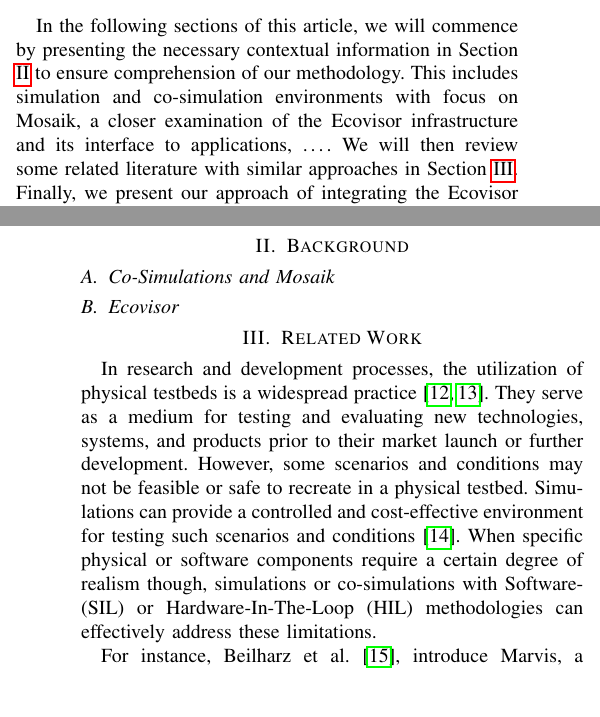
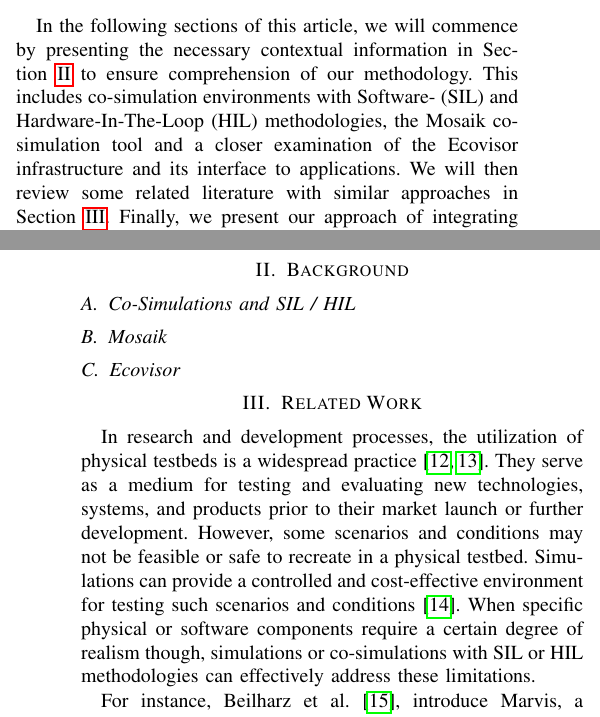
Before and after one commit to marvin-steinke/ds-project, a LaTeX paper (documents/paper/main.tex, which reads documents/paper/sections/background.tex, documents/paper/sections/introduction.tex, documents/paper/sections/related_work.tex): two parts of the columns of pages 1 and 2 of 3, joined at a grey line, cut so that both start at the same text, the shorter picture padded with empty space. Compiled offline with pdfLaTeX; a missing font is replaced by an installed copy or a similar font; a LaTeX package or settings file that is missing is left out.

Commit message:
added HIL and SIL to background and adjusted sections accordingly

```diff
--- a/documents/paper/main.tex
+++ b/documents/paper/main.tex
@@ -24,8 +24,8 @@
 \def\BibTeX{{\rm B\kern-.05em{\sc i\kern-.025em b}\kern-.08em
 T\kern-.1667em\lower.7ex\hbox{E}\kern-.125emX}}
 
-% not that bad
-\hbadness=2521
+% not *that* bad
+%\hbadness=2521
 
 \begin{document}
 
--- a/documents/paper/sections/background.tex
+++ b/documents/paper/sections/background.tex
@@ -1,4 +1,5 @@
-\subsection{Co-Simulations and Mosaik}
+\subsection{Co-Simulations and SIL / HIL}
+\subsection{Mosaik}
 %The use of Mosaik brings several benefits compared to traditional simulation
 %methods. It offers a more flexible and scalable simulation environment, enabling
 %the integration of multiple components and the simulation of large-scale
--- a/documents/paper/sections/introduction.tex
+++ b/documents/paper/sections/introduction.tex
@@ -65,9 +65,9 @@ model and analyze the performance of the Ecovisor in real-world applications
 
 In the following sections of this article, we will commence by presenting the
 necessary contextual information in Section \ref{sec:background} to ensure
-comprehension of our methodology. This includes simulation and co-simulation
-environments with focus on Mosaik, a closer examination of the Ecovisor
-infrastructure and its interface to applications, \dots. We will then review
-some related literature with similar approaches in Section
-\ref{sec:related_work}. Finally, we present our approach of integrating the
-Ecovisor into Mosaik in Section \ref{sec:approach}. The approach is divided into
+comprehension of our methodology. This includes co-simulation environments with
+Software- (SIL) and Hardware-In-The-Loop (HIL) methodologies, the Mosaik
+co-simulation tool and a closer examination of the Ecovisor infrastructure and
+its interface to applications. We will then review some related literature with
+similar approaches in Section \ref{sec:related_work}. Finally, we present our
+approach of integrating the Ecovisor into Mosaik in Section \ref{sec:approach}.
--- a/documents/paper/sections/related_work.tex
+++ b/documents/paper/sections/related_work.tex
@@ -6,8 +6,8 @@ conditions may not be feasible or safe to recreate in a physical testbed.
 Simulations can provide a controlled and cost-effective environment for testing
 such scenarios and conditions \cite{mansouri2020}. When specific physical or
 software components require a certain degree of realism though, simulations or
-co-simulations with Software- (SIL) or Hardware-In-The-Loop (HIL) methodologies
-can effectively address these limitations.
+co-simulations with SIL or HIL methodologies can effectively address these
+limitations.
 
 For instance, Beilharz et al. \cite{beilharz2021}, introduce Marvis, a framework
 that provides a comprehensive staging environment for testing distributed IoT
```
Also changed, not shown: documents/paper/sections/introduction.tex (14 more changed lines).
